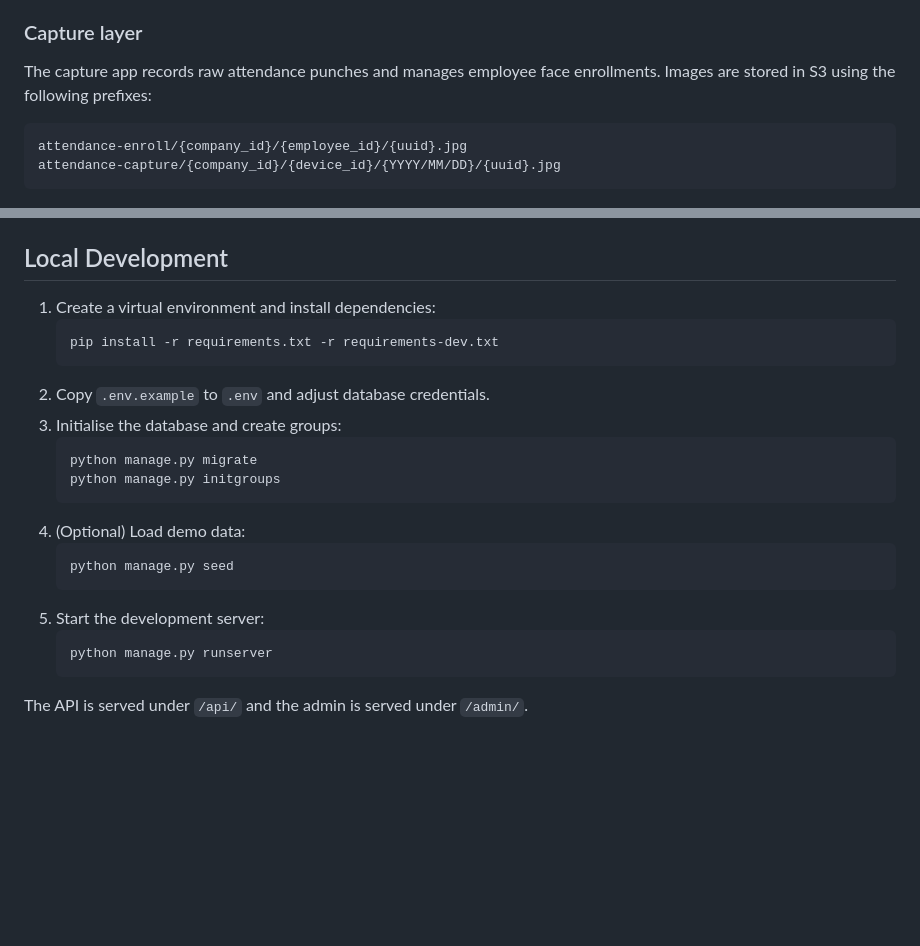
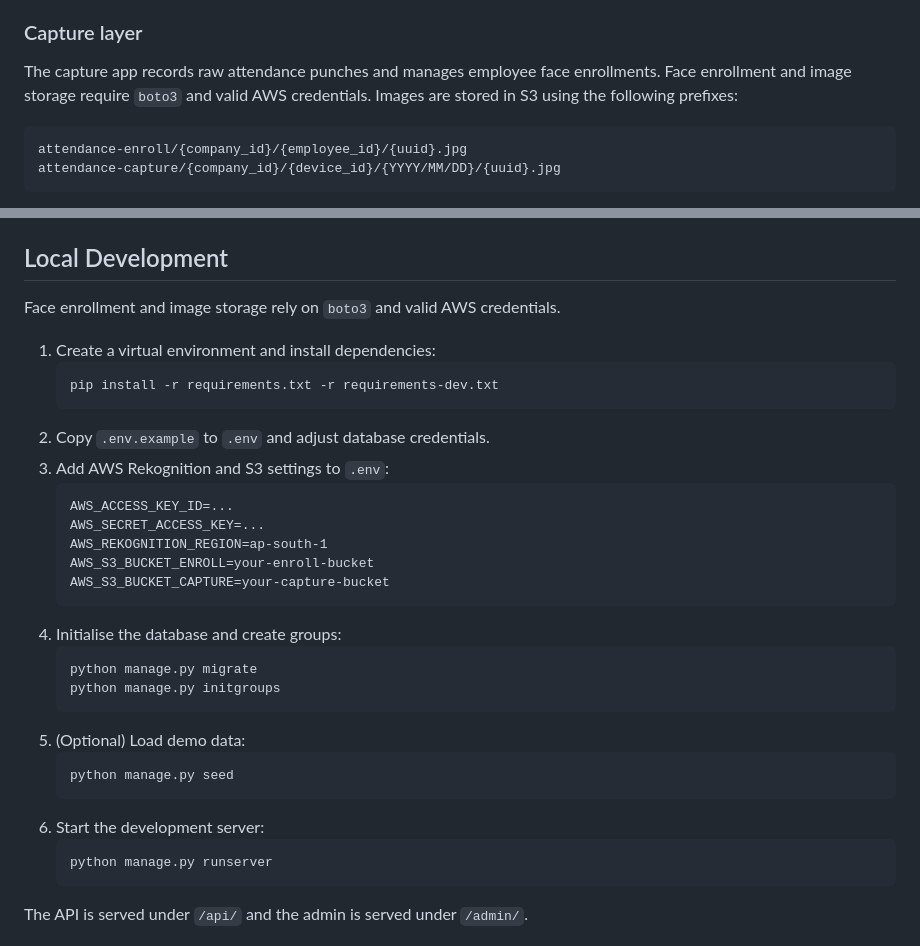
Before and after one commit to KripKrop72724/Pagasys, a Markdown page: README.md, 2 parts joined by grey strips. Rendered like a GitHub page; blank space fills up the shorter version.

Commit message:
Document AWS requirements for capture

````diff
--- a/README.md
+++ b/README.md
@@ -45,7 +45,8 @@ comprehensive automated test suite.
 ### Capture layer
 
 The capture app records raw attendance punches and manages employee face
-enrollments. Images are stored in S3 using the following prefixes:
+enrollments. Face enrollment and image storage require `boto3` and valid AWS
+credentials. Images are stored in S3 using the following prefixes:
 
 ```
 attendance-enroll/{company_id}/{employee_id}/{uuid}.jpg
@@ -104,21 +105,31 @@ enforcement.
 
 ## Local Development
 
+Face enrollment and image storage rely on `boto3` and valid AWS credentials.
+
 1. Create a virtual environment and install dependencies:
    ```bash
    pip install -r requirements.txt -r requirements-dev.txt
    ```
 2. Copy `.env.example` to `.env` and adjust database credentials.
-3. Initialise the database and create groups:
+3. Add AWS Rekognition and S3 settings to `.env`:
+   ```
+   AWS_ACCESS_KEY_ID=...
+   AWS_SECRET_ACCESS_KEY=...
+   AWS_REKOGNITION_REGION=ap-south-1
+   AWS_S3_BUCKET_ENROLL=your-enroll-bucket
+   AWS_S3_BUCKET_CAPTURE=your-capture-bucket
+   ```
+4. Initialise the database and create groups:
    ```bash
    python manage.py migrate
    python manage.py initgroups
    ```
-4. (Optional) Load demo data:
+5. (Optional) Load demo data:
    ```bash
    python manage.py seed
    ```
-5. Start the development server:
+6. Start the development server:
    ```bash
    python manage.py runserver
    ```
````
